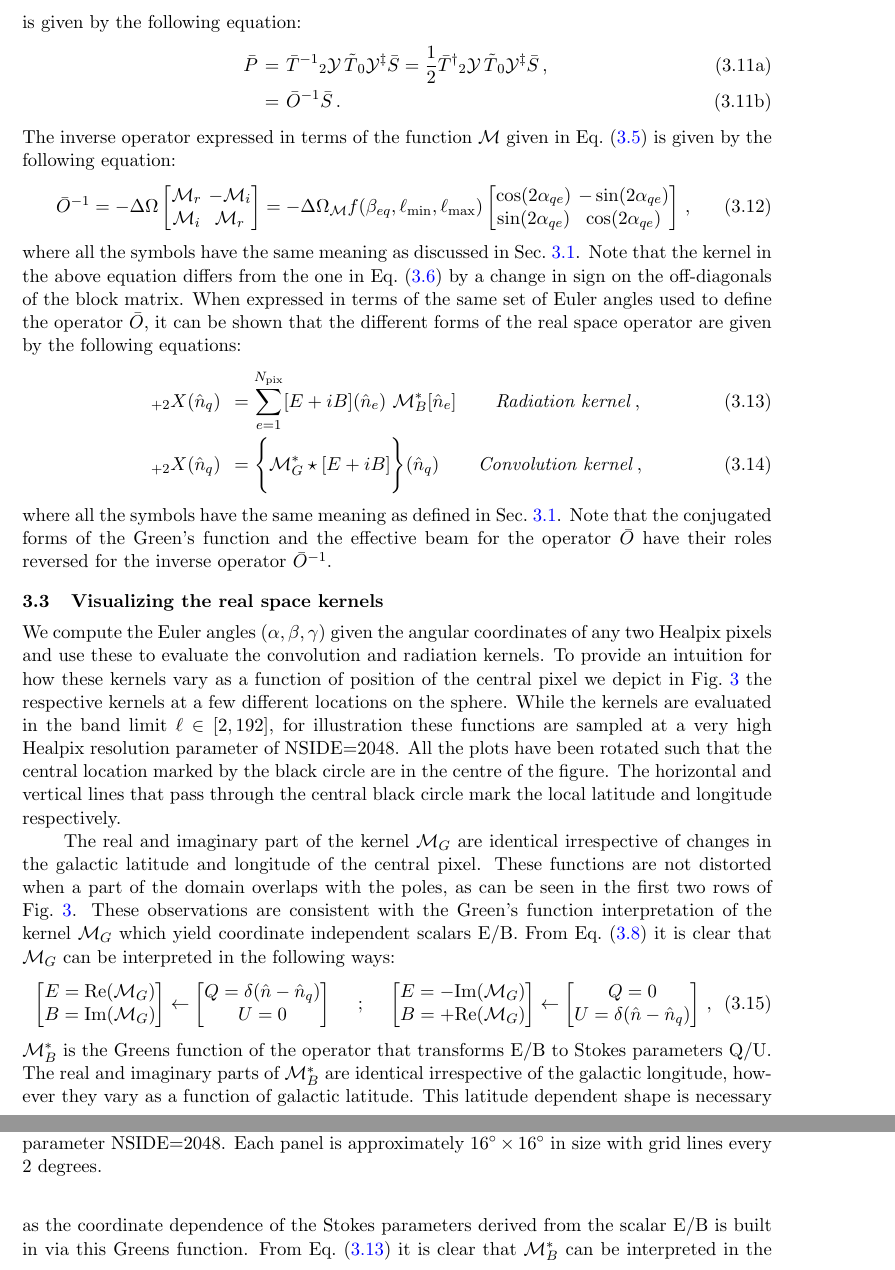
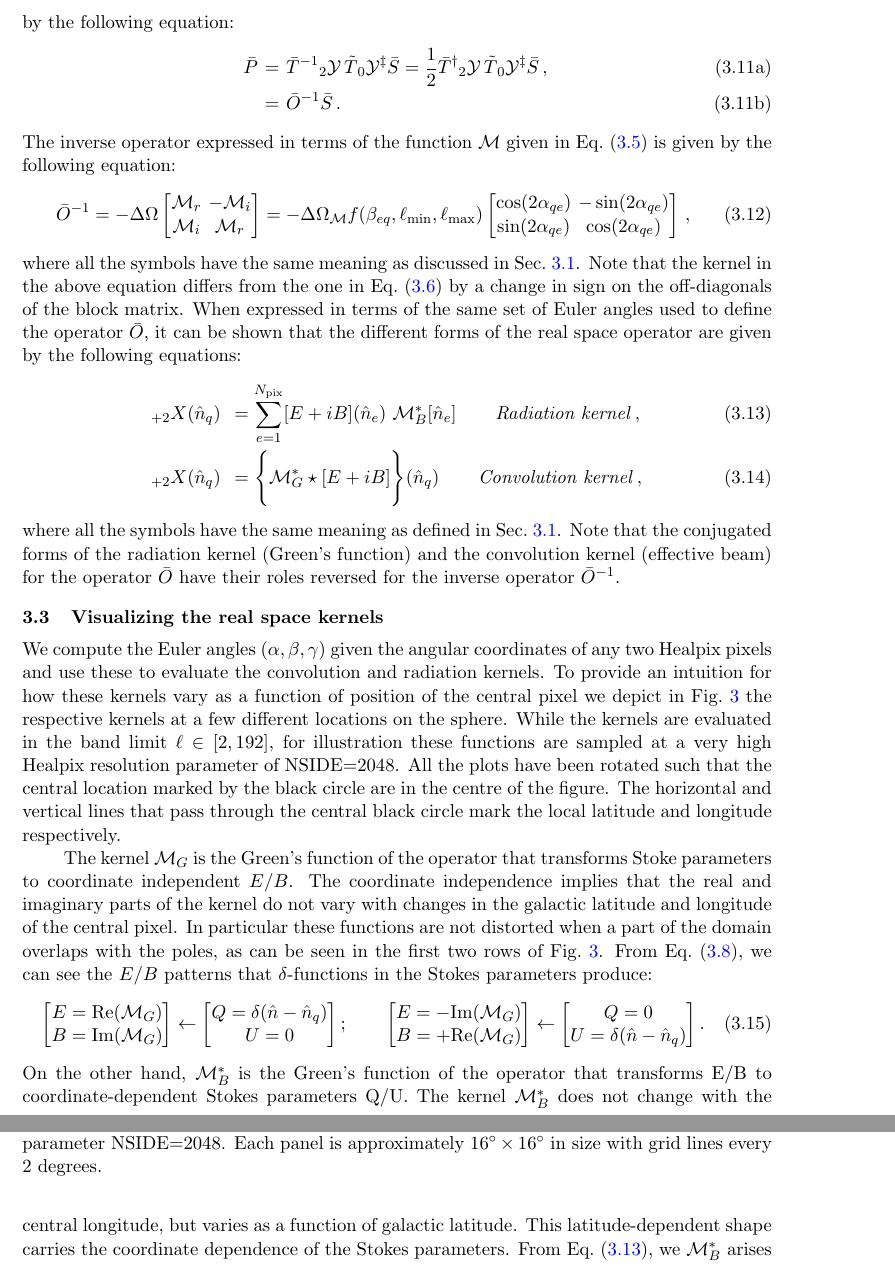
Before and after one commit to adityarotti/Real-space-QU-to-EB-translation, a LaTeX document (articles/formalism/article.tex, which reads articles/formalism/sections/real_space_formalism.tex): two parts of pages 11 and 12 of 26, joined at a grey line, cut so that both start at the same text. Compiled offline with pdfLaTeX; a LaTeX package or settings file that is missing is left out.

Commit message:
Editing through visualizing kernels

```diff
--- a/articles/formalism/sections/real_space_formalism.tex
+++ b/articles/formalism/sections/real_space_formalism.tex
@@ -283,7 +283,7 @@ where $\star$ denotes a convolution and $\mathcal{M}_{B} = - \Delta \Omega\mm(\b
 
 %--------------------------------------------------------
 \subsection{Evaluating Stokes $Q$/$U$ from scalar $E$/$B$}\label{sec:eb2qu}
-The real space operator which translates $E$ \& $B$ fields to Stokes parameters $Q$ \& $U$ can be derived using a similar procedure. Expressed in the matrix-vector notation, inverse operator is given by the following equation:
+The real space operator which translates $E$/$B$ fields to Stokes parameters $Q$/$U$ can be derived using a similar procedure. Expressed in the matrix-vector notation, inverse operator is given by the following equation:
 %
 \begin{subequations}
 \beqry
@@ -311,7 +311,7 @@ where all the symbols have the same meaning as discussed in \sec{sec:qu2eb}. Not
     {}_{+2}X(\hat{n}_q) &&= \Bigg\lbrace \mathcal{M}^*_{G} \star [E+iB] \Bigg\rbrace(\hat{n}_q) \hspace{0.8cm}\textrm{\emph {Convolution kernel}}\,, \label{eq:eb2qu_convolution}
 \eeqry
 %
-where all the symbols have the same meaning as defined in \sec{sec:qu2eb}. Note that the conjugated forms of the Green's function and the effective beam for the operator $\bar{O}$ have their roles reversed for the inverse operator $\bar{O}^{-1}$.
+where all the symbols have the same meaning as defined in \sec{sec:qu2eb}. Note that the conjugated forms of the radiation kernel (Green's function) and the convolution kernel (effective beam) for the operator $\bar{O}$ have their roles reversed for the inverse operator $\bar{O}^{-1}$.
 %--------------------------------------------------------
 
 \subsection{Visualizing the real space kernels} \label{sec:visualize_operator}
@@ -360,13 +360,13 @@ $b=0^\circ$&
 We compute the Euler angles $(\alpha, \beta, \gamma)$ given the angular coordinates of any two Healpix pixels and use these to evaluate the convolution and radiation kernels. To provide an intuition for how these kernels vary as a function of position of the central pixel we depict in \fig{fig:vis_kernel} the respective kernels at a few different locations on the sphere.
 While the kernels are evaluated in the band limit $\ell \in [2,192]$, for illustration these functions are sampled at a very high Healpix resolution parameter of NSIDE=2048. All the plots have been rotated such that the central location marked by the black circle are in the centre of the figure. The horizontal and vertical lines that pass through the central black circle mark the local latitude and longitude respectively.
 
-The real and imaginary part of the kernel $\mathcal{M}_G$ are identical irrespective of changes in the galactic latitude and longitude of the central pixel. These functions are not distorted when a part of the domain overlaps with the poles, as can be seen in the first two rows of \fig{fig:vis_kernel}. These observations are consistent with the Green's function interpretation of the kernel $\mathcal{M}_{G}$ which yield coordinate independent scalars E/B.  From \eq{eq:qu2eb_radiation_concise} it is clear that $\mathcal{M}_G$ can be interpreted in the following ways:
+The kernel $\mathcal{M}_G$ is the Green's function of the operator that transforms Stoke parameters to coordinate independent $E/B$.  The coordinate independence implies that the real and imaginary parts of the kernel do not vary with changes in the galactic latitude and longitude of the central pixel. In particular these functions are not distorted when a part of the domain overlaps with the poles, as can be seen in the first two rows of \fig{fig:vis_kernel}. From \eq{eq:qu2eb_radiation_concise}, we can see the $E/B$ patterns that $\delta$-functions in the Stokes parameters produce:
 %
 \beq
-\bmat E= \textrm{Re}(\mathcal{M}_G) \\ B =\textrm{Im}(\mathcal{M}_G)  \emat  \leftarrow \bmat Q=\delta(\hat{n} - \hat{n}_q)\\ U=0 \emat \hspace{5 mm};\hspace{5 mm}
-\bmat E= -\textrm{Im}(\mathcal{M}_G) \\ B = + \textrm{Re}(\mathcal{M}_G)  \emat  \leftarrow \bmat Q=0 \\ U=\delta(\hat{n} - \hat{n}_q) \emat\,,
+\bmat E= \textrm{Re}(\mathcal{M}_G) \\ B =\textrm{Im}(\mathcal{M}_G)  \emat  \leftarrow \bmat Q=\delta(\hat{n} - \hat{n}_q)\\ U=0 \emat ;\qquad
+\bmat E= -\textrm{Im}(\mathcal{M}_G) \\ B = + \textrm{Re}(\mathcal{M}_G)  \emat  \leftarrow \bmat Q=0 \\ U=\delta(\hat{n} - \hat{n}_q) \emat.
 \eeq
 %
-$\mathcal{M}^*_B$ is the Greens function of the operator that transforms E/B to Stokes parameters Q/U. The real and imaginary parts of $\mathcal{M}^*_B$ are identical irrespective of the galactic longitude, however they vary as a function of galactic latitude. This latitude dependent shape is necessary as the coordinate dependence of the Stokes parameters derived from the scalar E/B is built in via this Greens function. From \eq{eq:eb2qu_radiation} it is clear that $\mathcal{M}^*_B$ can be interpreted in the following manner:
+On the other hand, $\mathcal{M}^*_B$ is the Green's function of the operator that transforms E/B to coordinate-dependent Stokes parameters Q/U. The kernel $\mathcal{M}^*_B$ does not change with the central longitude, but varies as a function of galactic latitude. This latitude-dependent shape carries the  coordinate dependence of the Stokes parameters. From \eq{eq:eb2qu_radiation}, we $\mathcal{M}^*_B$ arises from $\delta$-functions in $E/B$:
 %
 \beq
```
Also changed, not shown: articles/formalism/sections/real_space_formalism.tex (4 more changed lines).
